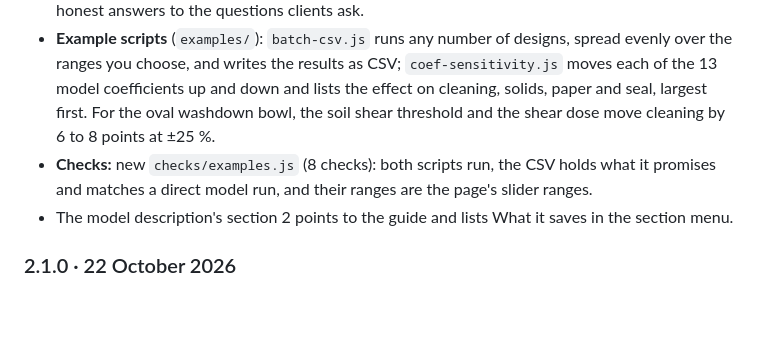
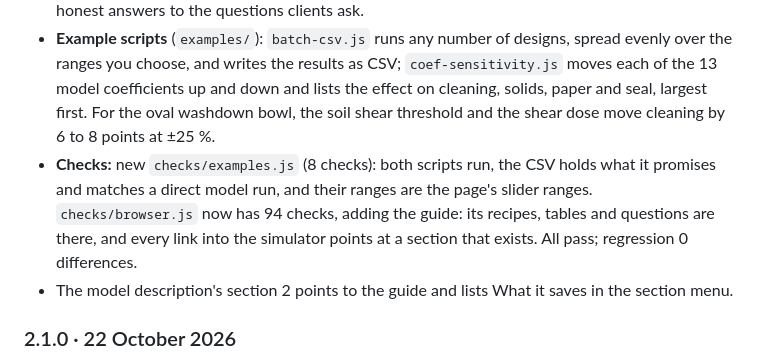
Before and after one commit to fintlp/jet-flush-model, a Markdown page: README.md, the part around the change. Rendered like a GitHub page; blank space fills up the shorter version.

Commit message:
Preview 2.1.1: check counts (browser 94/94, examples 8/8)
Co-Authored-By: Claude Opus 5.5 <noreply@anthropic.com>
Claude-Session: https://claude.ai/code/session_0111jbqwxBtsz7yn61N9Bh1U

```diff
--- a/README.md
+++ b/README.md
@@ -143,7 +143,7 @@ A guide for people who want to explore the simulator on their own. The model and
 
 - **Explore it yourself** (`explore.html`, linked from every page and the section menu): for simulation engineers, ten recipes (one change, a trade-off map, the effect of the uncalibrated coefficients, tolerances, optimisation to targets, the CFD comparison, the calibration workflows, the engineering challenge, running many designs in Node, checking the model), the 41 settings at a glance, and a table of where the model is known to be blind or off. For colleagues who present: the stance (we develop the method together with the client's engineers, we do not claim to know their bowls better), which story part for which audience, a checklist before the meeting, and honest answers to the questions clients ask.
 - **Example scripts** (`examples/`): `batch-csv.js` runs any number of designs, spread evenly over the ranges you choose, and writes the results as CSV; `coef-sensitivity.js` moves each of the 13 model coefficients up and down and lists the effect on cleaning, solids, paper and seal, largest first. For the oval washdown bowl, the soil shear threshold and the shear dose move cleaning by 6 to 8 points at ±25 %.
-- **Checks:** new `checks/examples.js` (8 checks): both scripts run, the CSV holds what it promises and matches a direct model run, and their ranges are the page's slider ranges.
+- **Checks:** new `checks/examples.js` (8 checks): both scripts run, the CSV holds what it promises and matches a direct model run, and their ranges are the page's slider ranges. `checks/browser.js` now has 94 checks, adding the guide: its recipes, tables and questions are there, and every link into the simulator points at a section that exists. All pass; regression 0 differences.
 - The model description's section 2 points to the guide and lists What it saves in the section menu.
 
 
```
Also changed, not shown: checks/README.md (+1 -1 lines).
